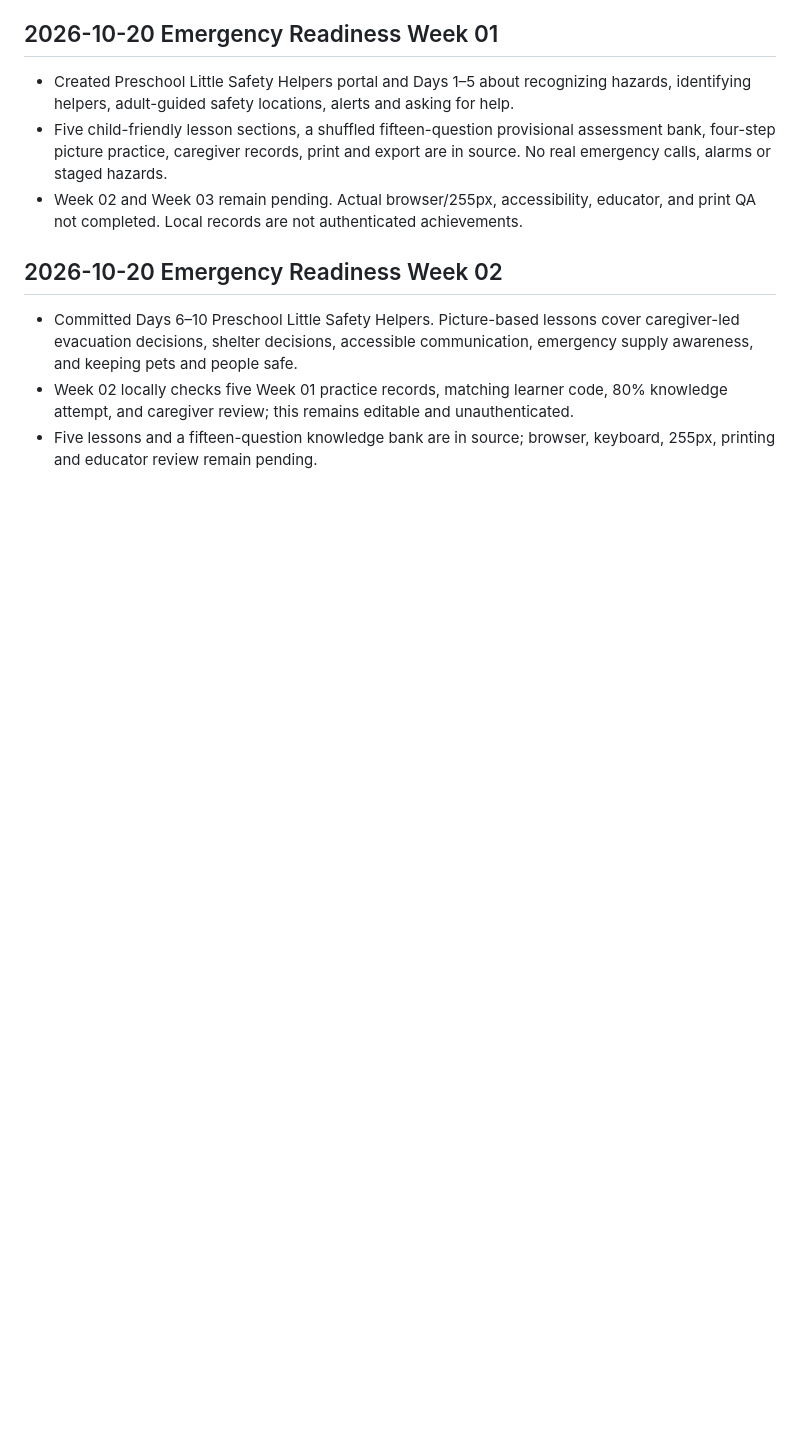
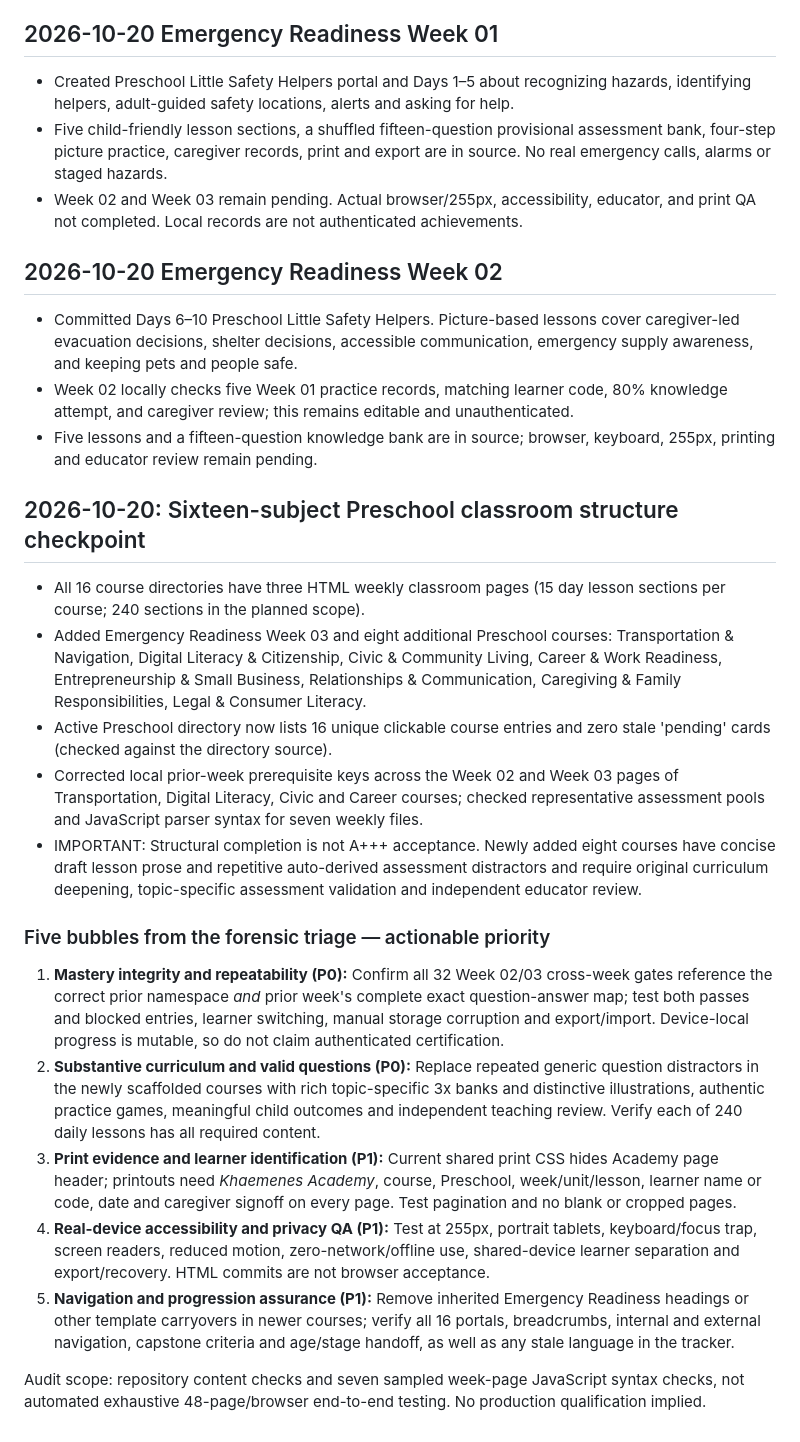
Before and after one commit to vervenveda/Khaemenes_Academy_Life_Skills.github.io, a Markdown page: PRESCHOOL_COMPLETION_TRACKER.md, the part around the change. Drawn GitHub-style; blank space fills up the shorter version.

Commit message:
Record 16-subject Preschool checkpoint and five-bubble forensic audit

```diff
--- a/PRESCHOOL_COMPLETION_TRACKER.md
+++ b/PRESCHOOL_COMPLETION_TRACKER.md
@@ -89,3 +89,19 @@
 - Committed Days 6–10 Preschool Little Safety Helpers. Picture-based lessons cover caregiver-led evacuation decisions, shelter decisions, accessible communication, emergency supply awareness, and keeping pets and people safe.
 - Week 02 locally checks five Week 01 practice records, matching learner code, 80% knowledge attempt, and caregiver review; this remains editable and unauthenticated.
 - Five lessons and a fifteen-question knowledge bank are in source; browser, keyboard, 255px, printing and educator review remain pending.
+
+## 2026-10-20: Sixteen-subject Preschool classroom structure checkpoint
+- All 16 course directories have three HTML weekly classroom pages (15 day lesson sections per course; 240 sections in the planned scope).
+- Added Emergency Readiness Week 03 and eight additional Preschool courses: Transportation & Navigation, Digital Literacy & Citizenship, Civic & Community Living, Career & Work Readiness, Entrepreneurship & Small Business, Relationships & Communication, Caregiving & Family Responsibilities, Legal & Consumer Literacy.
+- Active Preschool directory now lists 16 unique clickable course entries and zero stale 'pending' cards (checked against the directory source).
+- Corrected local prior-week prerequisite keys across the Week 02 and Week 03 pages of Transportation, Digital Literacy, Civic and Career courses; checked representative assessment pools and JavaScript parser syntax for seven weekly files.
+- IMPORTANT: Structural completion is not A+++ acceptance. Newly added eight courses have concise draft lesson prose and repetitive auto-derived assessment distractors and require original curriculum deepening, topic-specific assessment validation and independent educator review.
+
+### Five bubbles from the forensic triage — actionable priority
+1. **Mastery integrity and repeatability (P0):** Confirm all 32 Week 02/03 cross-week gates reference the correct prior namespace *and* prior week's complete exact question-answer map; test both passes and blocked entries, learner switching, manual storage corruption and export/import. Device-local progress is mutable, so do not claim authenticated certification.
+2. **Substantive curriculum and valid questions (P0):** Replace repeated generic question distractors in the newly scaffolded courses with rich topic-specific 3x banks and distinctive illustrations, authentic practice games, meaningful child outcomes and independent teaching review. Verify each of 240 daily lessons has all required content.
+3. **Print evidence and learner identification (P1):** Current shared print CSS hides Academy page header; printouts need *Khaemenes Academy*, course, Preschool, week/unit/lesson, learner name or code, date and caregiver signoff on every page. Test pagination and no blank or cropped pages.
+4. **Real-device accessibility and privacy QA (P1):** Test at 255px, portrait tablets, keyboard/focus trap, screen readers, reduced motion, zero-network/offline use, shared-device learner separation and export/recovery. HTML commits are not browser acceptance.
+5. **Navigation and progression assurance (P1):** Remove inherited Emergency Readiness headings or other template carryovers in newer courses; verify all 16 portals, breadcrumbs, internal and external navigation, capstone criteria and age/stage handoff, as well as any stale language in the tracker.
+
+Audit scope: repository content checks and seven sampled week-page JavaScript syntax checks, not automated exhaustive 48-page/browser end-to-end testing. No production qualification implied.
```
